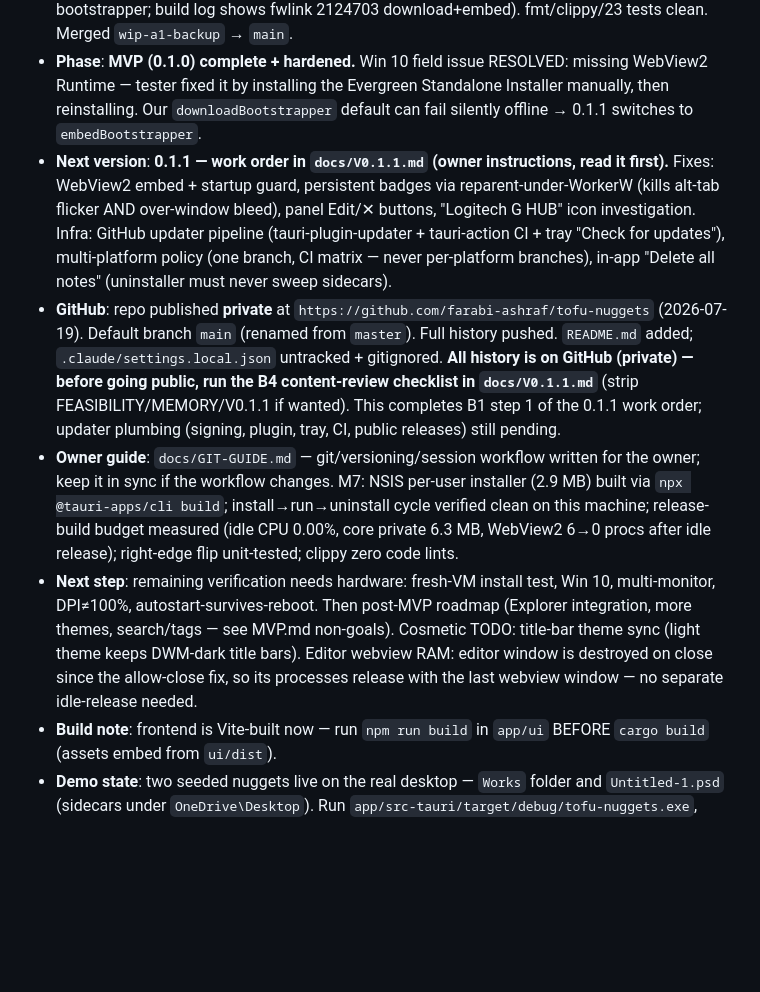
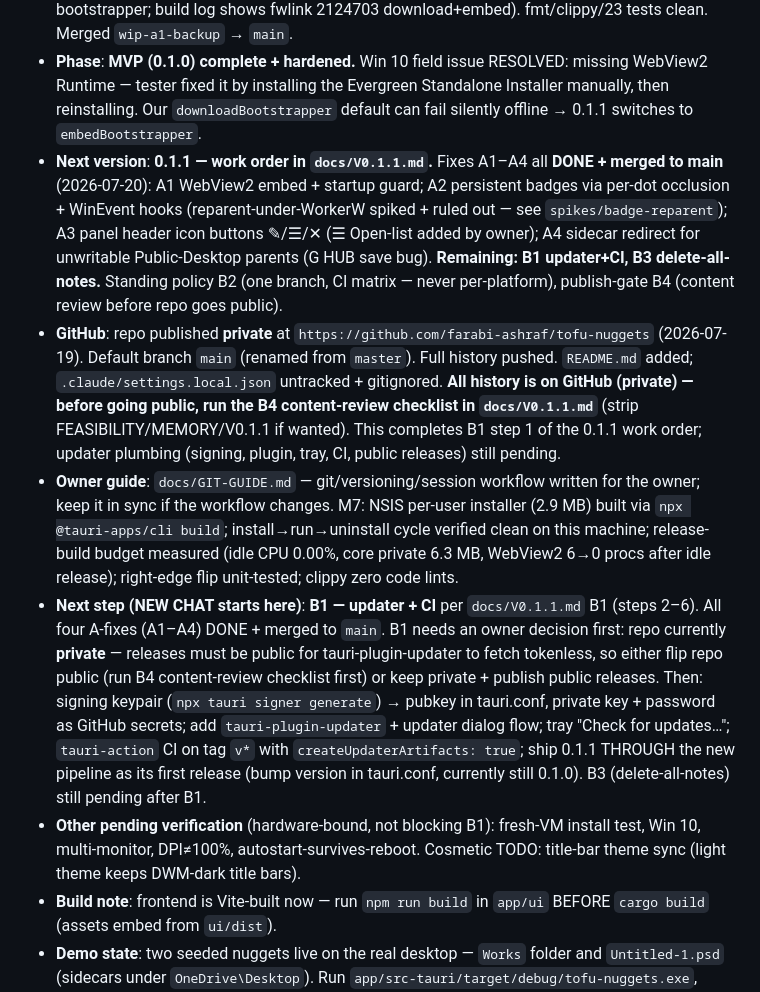
Before and after one commit to farabi-ashraf/tofu-nuggets, a Markdown page: MEMORY.md, the part around the change. GitHub-like rendering; blank space fills up the shorter version.

Commit message:
docs: A1-A4 done, hand off to B1; note Public Desktop cause
Co-Authored-By: Claude Opus 4.8 <noreply@anthropic.com>

```diff
--- a/MEMORY.md
+++ b/MEMORY.md
@@ -7,10 +7,11 @@
 - **Drive incident RESOLVED (2026-07-20)**: repo now lives at `F:\Claude\tofu-nuggets` (moved off the failing E: volume). Debug + release builds verified clean on F:. Only residue was LF/CRLF churn on 3 files after the move — normalized via `git checkout --`, no content changes.
 - **A1 VERIFIED (2026-07-20)**: startup guard exercised via temp forced-fail in `overlay::create` (env-gated, reverted) — native MessageBox appeared with correct title/text, "No" → clean exit, failure line written to tofu.log. Installer rebuilt: 2.9 MB → 4.66 MB (embedded WebView2 bootstrapper; build log shows fwlink 2124703 download+embed). fmt/clippy/23 tests clean. Merged `wip-a1-backup` → `main`.
 - **Phase**: **MVP (0.1.0) complete + hardened.** Win 10 field issue RESOLVED: missing WebView2 Runtime — tester fixed it by installing the Evergreen Standalone Installer manually, then reinstalling. Our `downloadBootstrapper` default can fail silently offline → 0.1.1 switches to `embedBootstrapper`.
-- **Next version**: **0.1.1 — work order in `docs/V0.1.1.md` (owner instructions, read it first).** Fixes: WebView2 embed + startup guard, persistent badges via reparent-under-WorkerW (kills alt-tab flicker AND over-window bleed), panel Edit/✕ buttons, "Logitech G HUB" icon investigation. Infra: GitHub updater pipeline (tauri-plugin-updater + tauri-action CI + tray "Check for updates"), multi-platform policy (one branch, CI matrix — never per-platform branches), in-app "Delete all notes" (uninstaller must never sweep sidecars).
+- **Next version**: **0.1.1 — work order in `docs/V0.1.1.md`.** Fixes A1–A4 all **DONE + merged to main** (2026-07-20): A1 WebView2 embed + startup guard; A2 persistent badges via per-dot occlusion + WinEvent hooks (reparent-under-WorkerW spiked + ruled out — see `spikes/badge-reparent`); A3 panel header icon buttons ✎/☰/✕ (☰ Open-list added by owner); A4 sidecar redirect for unwritable Public-Desktop parents (G HUB save bug). **Remaining: B1 updater+CI, B3 delete-all-notes.** Standing policy B2 (one branch, CI matrix — never per-platform), publish-gate B4 (content review before repo goes public).
 - **GitHub**: repo published **private** at `https://github.com/farabi-ashraf/tofu-nuggets` (2026-07-19). Default branch `main` (renamed from `master`). Full history pushed. `README.md` added; `.claude/settings.local.json` untracked + gitignored. **All history is on GitHub (private) — before going public, run the B4 content-review checklist in `docs/V0.1.1.md`** (strip FEASIBILITY/MEMORY/V0.1.1 if wanted). This completes B1 step 1 of the 0.1.1 work order; updater plumbing (signing, plugin, tray, CI, public releases) still pending.
 - **Owner guide**: `docs/GIT-GUIDE.md` — git/versioning/session workflow written for the owner; keep it in sync if the workflow changes. M7: NSIS per-user installer (2.9 MB) built via `npx @tauri-apps/cli build`; install→run→uninstall cycle verified clean on this machine; release-build budget measured (idle CPU 0.00%, core private 6.3 MB, WebView2 6→0 procs after idle release); right-edge flip unit-tested; clippy zero code lints.
-- **Next step**: remaining verification needs hardware: fresh-VM install test, Win 10, multi-monitor, DPI≠100%, autostart-survives-reboot. Then post-MVP roadmap (Explorer integration, more themes, search/tags — see MVP.md non-goals). Cosmetic TODO: title-bar theme sync (light theme keeps DWM-dark title bars). Editor webview RAM: editor window is destroyed on close since the allow-close fix, so its processes release with the last webview window — no separate idle-release needed.
+- **Next step (NEW CHAT starts here)**: **B1 — updater + CI** per `docs/V0.1.1.md` B1 (steps 2–6). All four A-fixes (A1–A4) DONE + merged to `main`. B1 needs an owner decision first: repo currently **private** — releases must be public for tauri-plugin-updater to fetch tokenless, so either flip repo public (run B4 content-review checklist first) or keep private + publish public releases. Then: signing keypair (`npx tauri signer generate`) → pubkey in tauri.conf, private key + password as GitHub secrets; add `tauri-plugin-updater` + updater dialog flow; tray "Check for updates…"; `tauri-action` CI on tag `v*` with `createUpdaterArtifacts: true`; ship 0.1.1 THROUGH the new pipeline as its first release (bump version in tauri.conf, currently still 0.1.0). B3 (delete-all-notes) still pending after B1.
+- **Other pending verification** (hardware-bound, not blocking B1): fresh-VM install test, Win 10, multi-monitor, DPI≠100%, autostart-survives-reboot. Cosmetic TODO: title-bar theme sync (light theme keeps DWM-dark title bars).
 - **Build note**: frontend is Vite-built now — run `npm run build` in `app/ui` BEFORE `cargo build` (assets embed from `ui/dist`).
 - **Demo state**: two seeded nuggets live on the real desktop — `Works` folder and `Untitled-1.psd` (sidecars under `OneDrive\Desktop`). Run `app/src-tauri/target/debug/tofu-nuggets.exe`, hover those icons on the desktop.
 
```
Also changed, not shown: docs/V0.1.1.md (+7 -1 lines).
